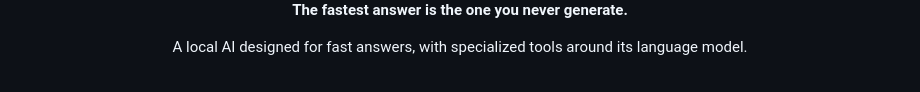
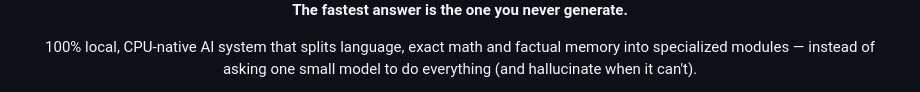
Before and after one commit to Simonc44/aura-1b, a Markdown page: README.md, the part around one of its changes. Drawn GitHub-style.

```diff
--- a/README.md
+++ b/README.md
@@ -4,5 +4,7 @@
 
 **The fastest answer is the one you never generate.**
 
-<p>A local AI designed for fast answers, with specialized tools around its language model.</p>
+<p>100% local, CPU-native AI system that splits language, exact math and factual
+memory into specialized modules — instead of asking one small model to do
+everything (and hallucinate when it can't).</p>
 
```
Also changed, not shown: other parts of README.md (+0 -9 lines).
